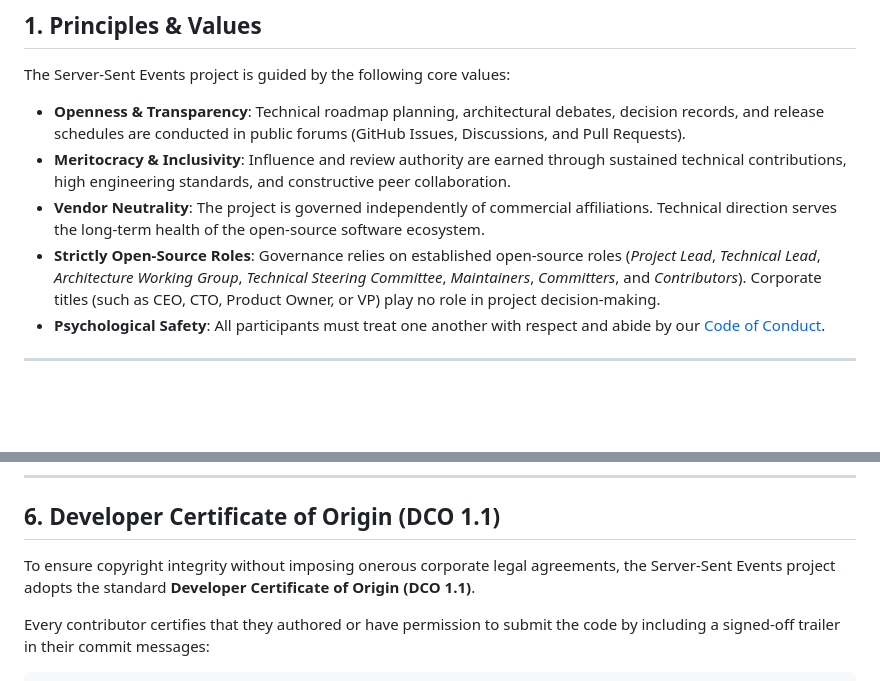
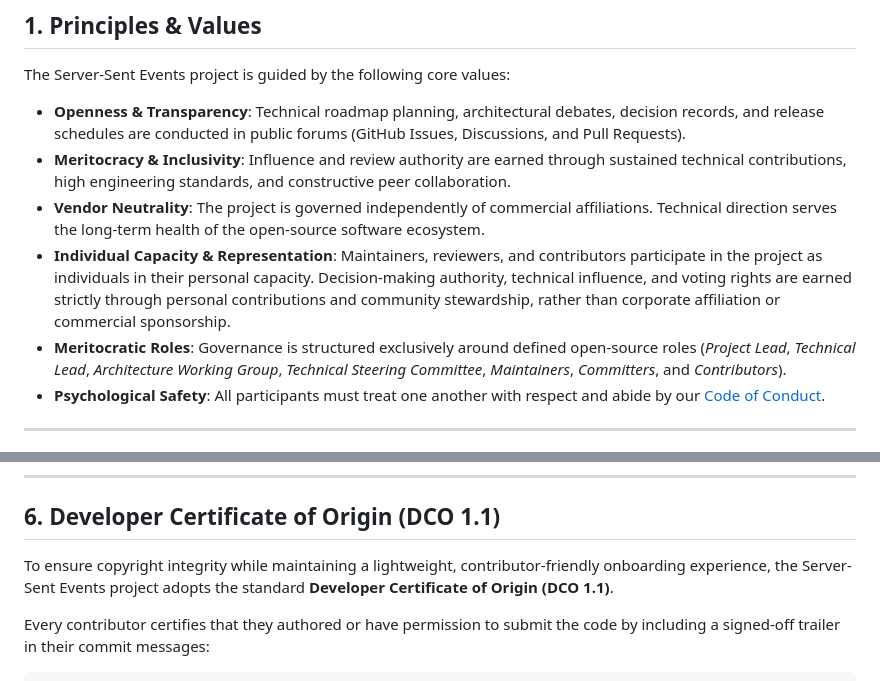
Before and after one commit to spectrayan/server-sent-events, a Markdown page: GOVERNANCE.md, 2 parts joined by grey strips. Rendered like a GitHub page; blank space fills up the shorter version.

```diff
--- a/GOVERNANCE.md
+++ b/GOVERNANCE.md
@@ -11,7 +11,8 @@ The Server-Sent Events project is guided by the following core values:
 - **Openness & Transparency**: Technical roadmap planning, architectural debates, decision records, and release schedules are conducted in public forums (GitHub Issues, Discussions, and Pull Requests).
 - **Meritocracy & Inclusivity**: Influence and review authority are earned through sustained technical contributions, high engineering standards, and constructive peer collaboration.
 - **Vendor Neutrality**: The project is governed independently of commercial affiliations. Technical direction serves the long-term health of the open-source software ecosystem.
-- **Strictly Open-Source Roles**: Governance relies on established open-source roles (*Project Lead*, *Technical Lead*, *Architecture Working Group*, *Technical Steering Committee*, *Maintainers*, *Committers*, and *Contributors*). Corporate titles (such as CEO, CTO, Product Owner, or VP) play no role in project decision-making.
+- **Individual Capacity & Representation**: Maintainers, reviewers, and contributors participate in the project as individuals in their personal capacity. Decision-making authority, technical influence, and voting rights are earned strictly through personal contributions and community stewardship, rather than corporate affiliation or commercial sponsorship.
+- **Meritocratic Roles**: Governance is structured exclusively around defined open-source roles (*Project Lead*, *Technical Lead*, *Architecture Working Group*, *Technical Steering Committee*, *Maintainers*, *Committers*, and *Contributors*).
 - **Psychological Safety**: All participants must treat one another with respect and abide by our [Code of Conduct](CODE_OF_CONDUCT.md).
 
 ---
@@ -167,7 +168,7 @@ Any change meeting any of the following criteria requires an **Architecture Deci
 
 ## 6. Developer Certificate of Origin (DCO 1.1)
 
-To ensure copyright integrity without imposing onerous corporate legal agreements, the Server-Sent Events project adopts the standard **Developer Certificate of Origin (DCO 1.1)**.
+To ensure copyright integrity while maintaining a lightweight, contributor-friendly onboarding experience, the Server-Sent Events project adopts the standard **Developer Certificate of Origin (DCO 1.1)**.
 
 Every contributor certifies that they authored or have permission to submit the code by including a signed-off trailer in their commit messages:
 
```
Also changed, not shown: CONTRIBUTING.md (+2 -2 lines).
